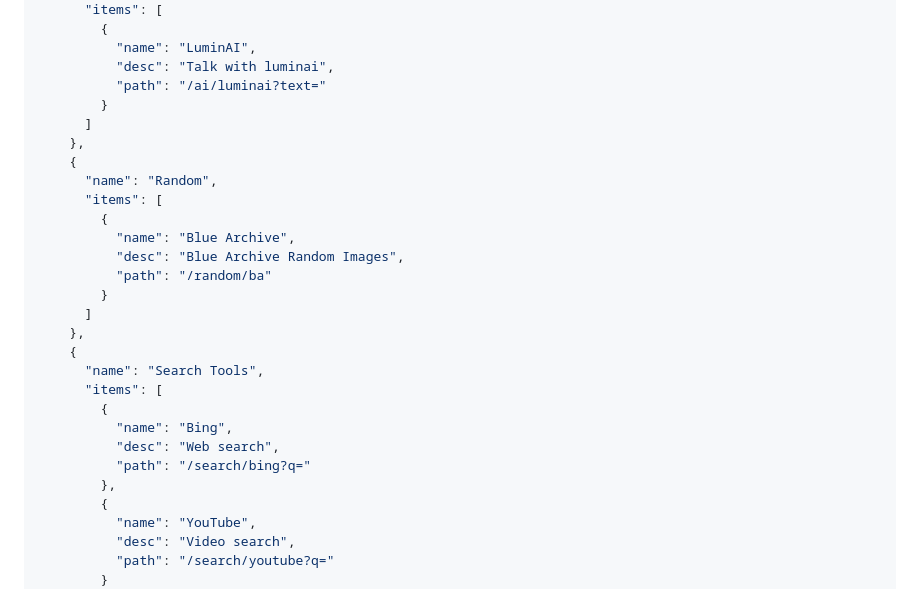
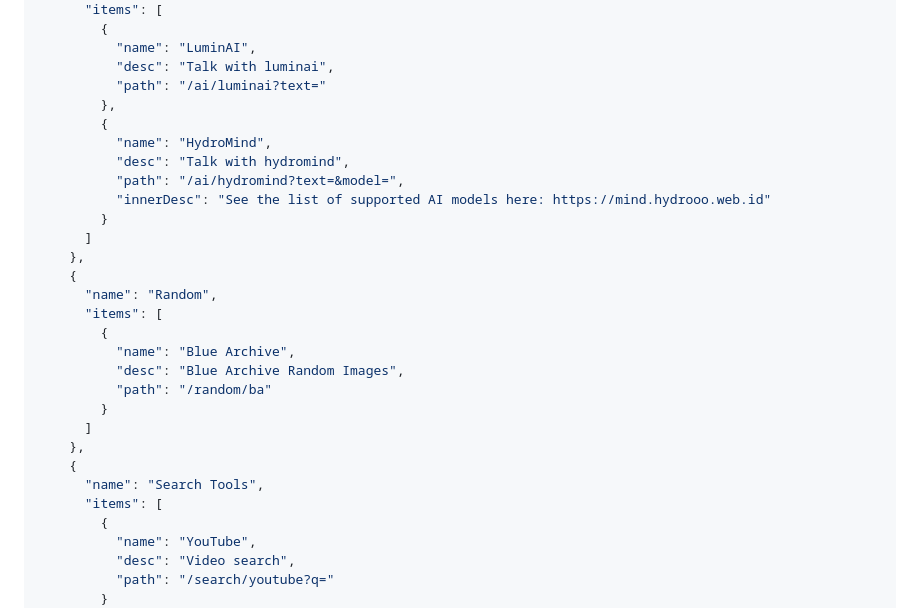
Before and after one commit to zmanias/Fandirr-Api-UI, a Markdown page: README.md, the part around the change. Rendered like a GitHub page.

```diff
--- a/README.md
+++ b/README.md
@@ -120,6 +120,12 @@ Here’s an example of how your settings.json file might look:
           "name": "LuminAI",
           "desc": "Talk with luminai",
           "path": "/ai/luminai?text="
+        },
+        {
+          "name": "HydroMind",
+          "desc": "Talk with hydromind",
+          "path": "/ai/hydromind?text=&model=",
+          "innerDesc": "See the list of supported AI models here: https://mind.hydrooo.web.id"
         }
       ]
     },
@@ -136,11 +142,6 @@ Here’s an example of how your settings.json file might look:
     {
       "name": "Search Tools",
       "items": [
-        {
-          "name": "Bing",
-          "desc": "Web search",
-          "path": "/search/bing?q="
-        },
         {
           "name": "YouTube",
           "desc": "Video search",
```
